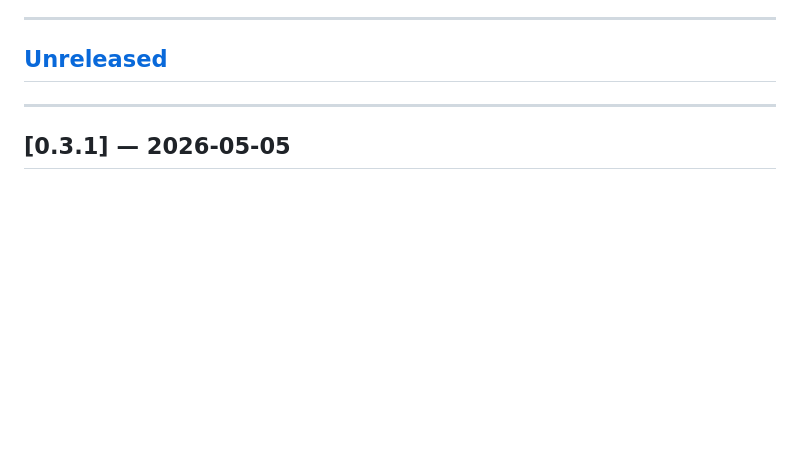
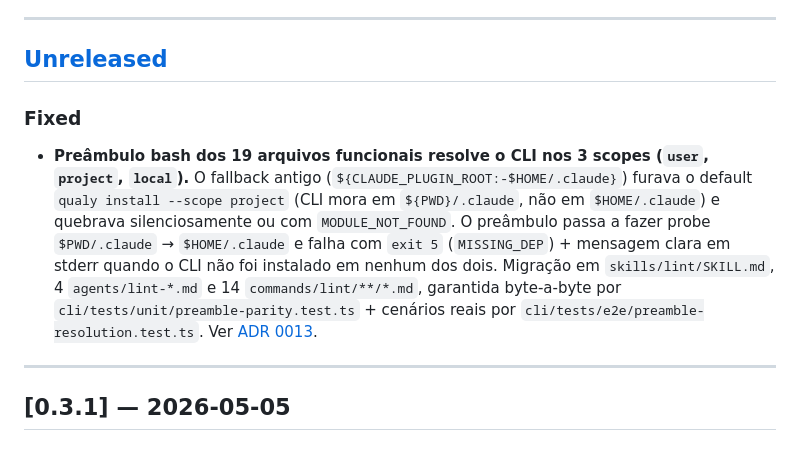
Before and after one commit to hgflima/qualy, a Markdown page: CHANGELOG.md, the part around the change. Rendered like a GitHub page; blank space fills up the shorter version.

Commit message:
[scope-resolution] T14: add CHANGELOG entry under [Unreleased]
Document the $PWD → $HOME probe migration across the 19 functional files
plus ADR 0013 cross-reference under the Fixed category.

Co-Authored-By: Ralph Wiggum <ralph@autonomous.ai>

```diff
--- a/CHANGELOG.md
+++ b/CHANGELOG.md
@@ -12,6 +12,21 @@ and this project adheres to [Semantic Versioning](https://semver.org/spec/v2.0.0
 ---
 
 ## [Unreleased]
+
+### Fixed
+
+- **Preâmbulo bash dos 19 arquivos funcionais resolve o CLI nos 3 scopes
+  (`user`, `project`, `local`).** O fallback antigo
+  (`${CLAUDE_PLUGIN_ROOT:-$HOME/.claude}`) furava o default `qualy install
+  --scope project` (CLI mora em `${PWD}/.claude`, não em `$HOME/.claude`) e
+  quebrava silenciosamente ou com `MODULE_NOT_FOUND`. O preâmbulo passa a
+  fazer probe `$PWD/.claude` → `$HOME/.claude` e falha com `exit 5`
+  (`MISSING_DEP`) + mensagem clara em stderr quando o CLI não foi instalado
+  em nenhum dos dois. Migração em `skills/lint/SKILL.md`, 4 `agents/lint-*.md`
+  e 14 `commands/lint/**/*.md`, garantida byte-a-byte por
+  `cli/tests/unit/preamble-parity.test.ts` + cenários reais por
+  `cli/tests/e2e/preamble-resolution.test.ts`. Ver
+  [ADR 0013](./docs/adrs/0013-scope-resolution-probe.md).
 
 ---
 
```
Also changed, not shown: 1 other file.
